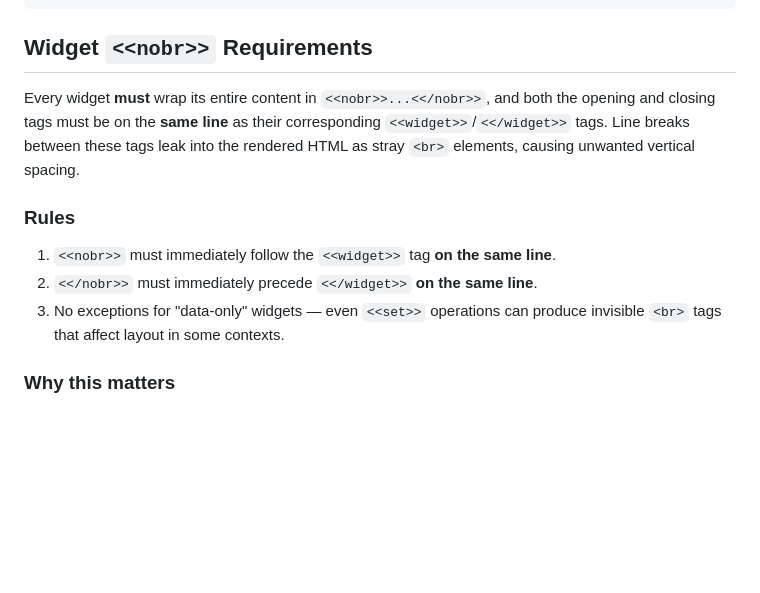
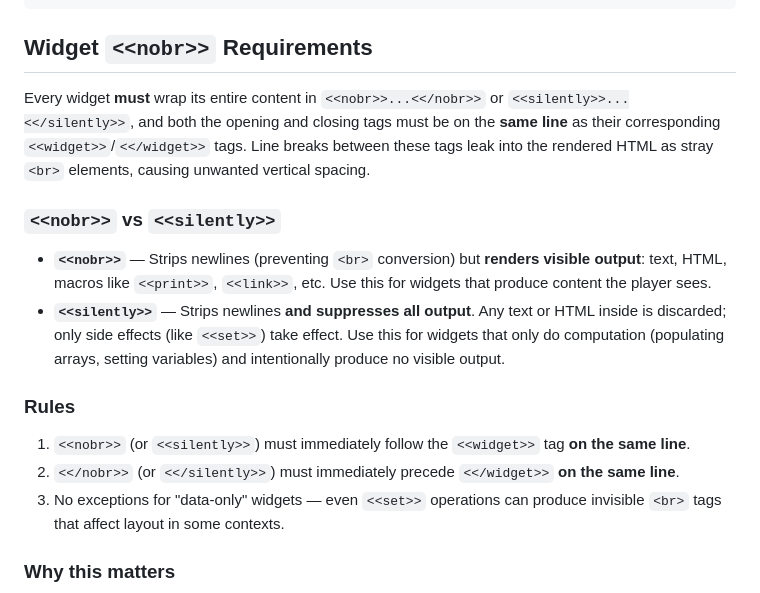
Before and after one commit to jmotis/agentic-experiment, a Markdown page: developers.md, the part around the change. Rendered like a GitHub page; blank space fills up the shorter version.

Commit message:
Update developers.md: document <<nobr>> vs <<silently>> usage
Add guidance on when to use each wrapper — <<nobr>> for widgets that
render visible output, <<silently>> for computation-only widgets.

https://claude.ai/code/session_01W4rP3PXdBuvZwCdDE6zoGA

```diff
--- a/developers.md
+++ b/developers.md
@@ -70,12 +70,17 @@ Widget calls (e.g., `<<defPlague "plague">>`) produce HTML elements like tooltip
 
 ## Widget `<<nobr>>` Requirements
 
-Every widget **must** wrap its entire content in `<<nobr>>...<</nobr>>`, and both the opening and closing tags must be on the **same line** as their corresponding `<<widget>>`/`<</widget>>` tags. Line breaks between these tags leak into the rendered HTML as stray `<br>` elements, causing unwanted vertical spacing.
+Every widget **must** wrap its entire content in `<<nobr>>...<</nobr>>` or `<<silently>>...<</silently>>`, and both the opening and closing tags must be on the **same line** as their corresponding `<<widget>>`/`<</widget>>` tags. Line breaks between these tags leak into the rendered HTML as stray `<br>` elements, causing unwanted vertical spacing.
+
+### `<<nobr>>` vs `<<silently>>`
+
+- **`<<nobr>>`** — Strips newlines (preventing `<br>` conversion) but **renders visible output**: text, HTML, macros like `<<print>>`, `<<link>>`, etc. Use this for widgets that produce content the player sees.
+- **`<<silently>>`** — Strips newlines **and suppresses all output**. Any text or HTML inside is discarded; only side effects (like `<<set>>`) take effect. Use this for widgets that only do computation (populating arrays, setting variables) and intentionally produce no visible output.
 
 ### Rules
 
-1. `<<nobr>>` must immediately follow the `<<widget>>` tag **on the same line**.
-2. `<</nobr>>` must immediately precede `<</widget>>` **on the same line**.
+1. `<<nobr>>` (or `<<silently>>`) must immediately follow the `<<widget>>` tag **on the same line**.
+2. `<</nobr>>` (or `<</silently>>`) must immediately precede `<</widget>>` **on the same line**.
 3. No exceptions for "data-only" widgets — even `<<set>>` operations can produce invisible `<br>` tags that affect layout in some contexts.
 
 ### Why this matters
```
